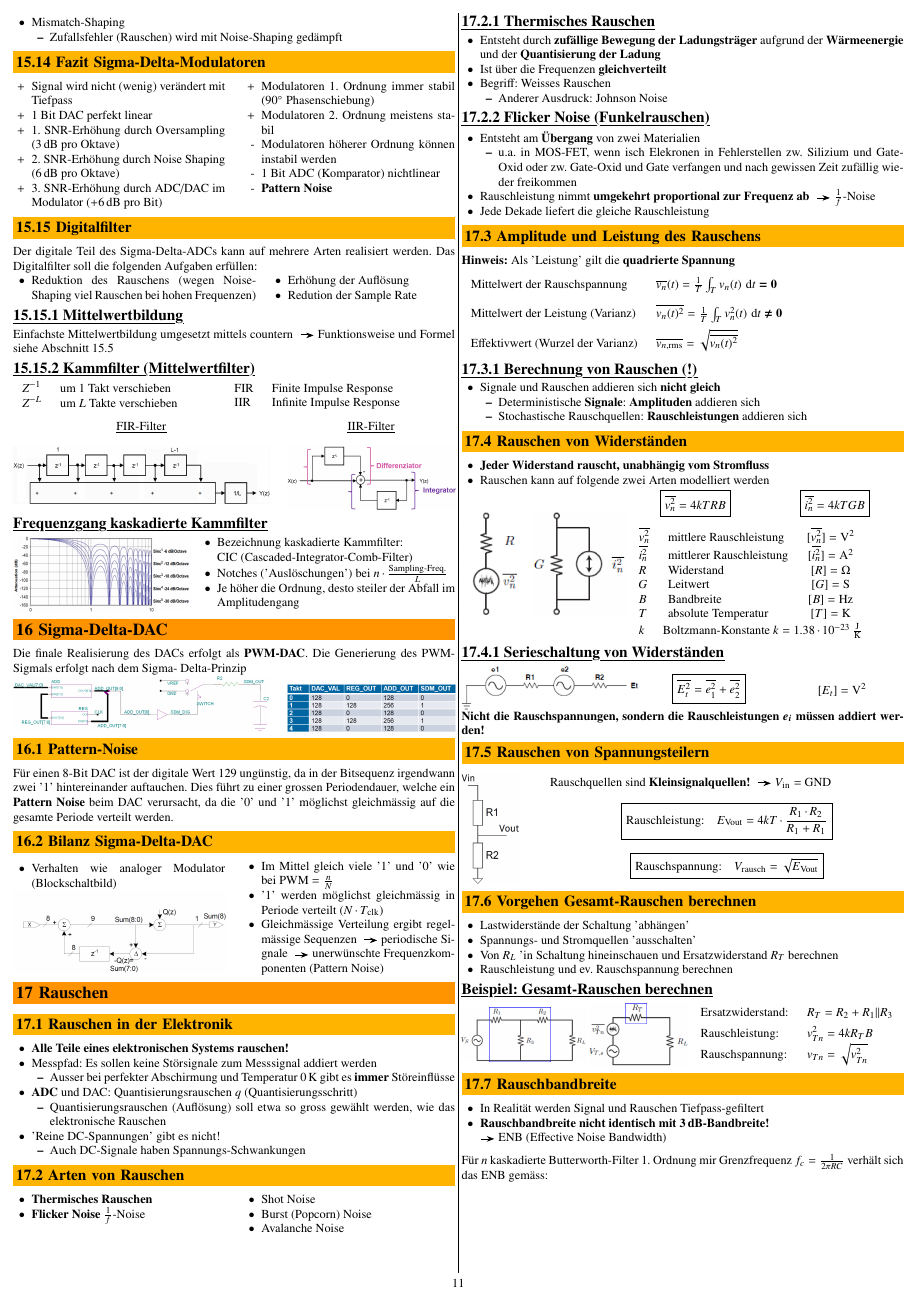
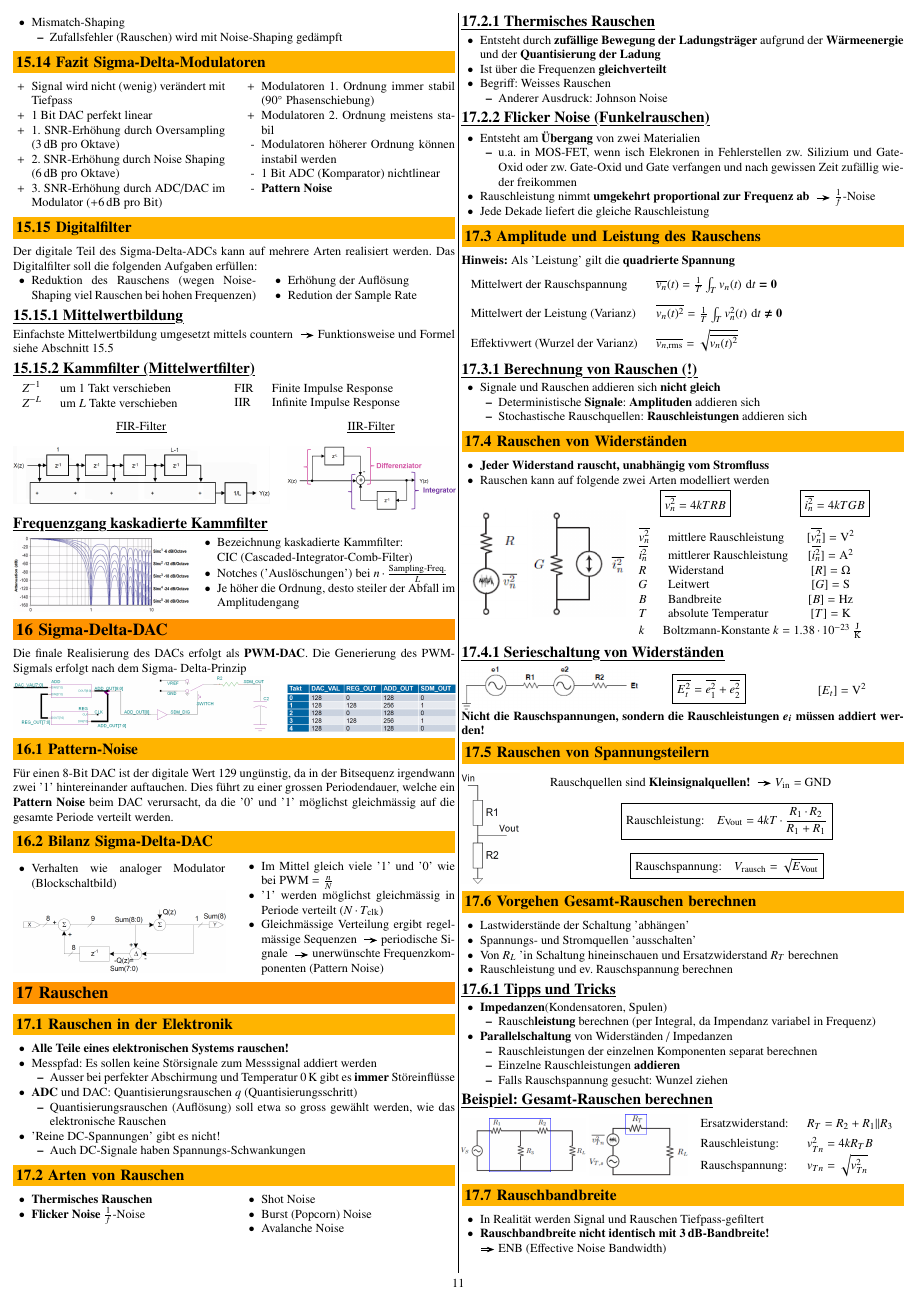
Before and after one commit to P4ntomime/elektronik-2, a LaTeX document (elektronik_2.tex, which reads sections/16_rauschen.tex): page 11 of 12. Compiled offline with pdfLaTeX.

Commit message:
added 'Tipps und Tricks' @ section Rauschen

```diff
--- a/sections/16_rauschen.tex
+++ b/sections/16_rauschen.tex
@@ -157,6 +157,18 @@
 \end{itemize}
 
 
+\subsubsection{Tipps und Tricks}    %CHECK ob das so stimmt
+
+\begin{outline}
+    \1 \textbf{Impedanzen}(Kondensatoren, Spulen)
+        \2 Rausch\textbf{leistung} berechnen (per Integral, da Impendanz variabel in Frequenz)
+    \1 \textbf{Parallelschaltung} von Widerständen / Impedanzen
+        \2 Rauschleistungen der einzelnen Komponenten separat berechnen
+        \2 Einzelne Rauschleistungen \textbf{addieren}
+        \2 Falls Rauschspannung gesucht: Wunzel ziehen
+\end{outline}
+
+
 \example{Gesamt-Rauschen berechnen}
 
 \begin{minipage}[c]{0.28\columnwidth}
```
